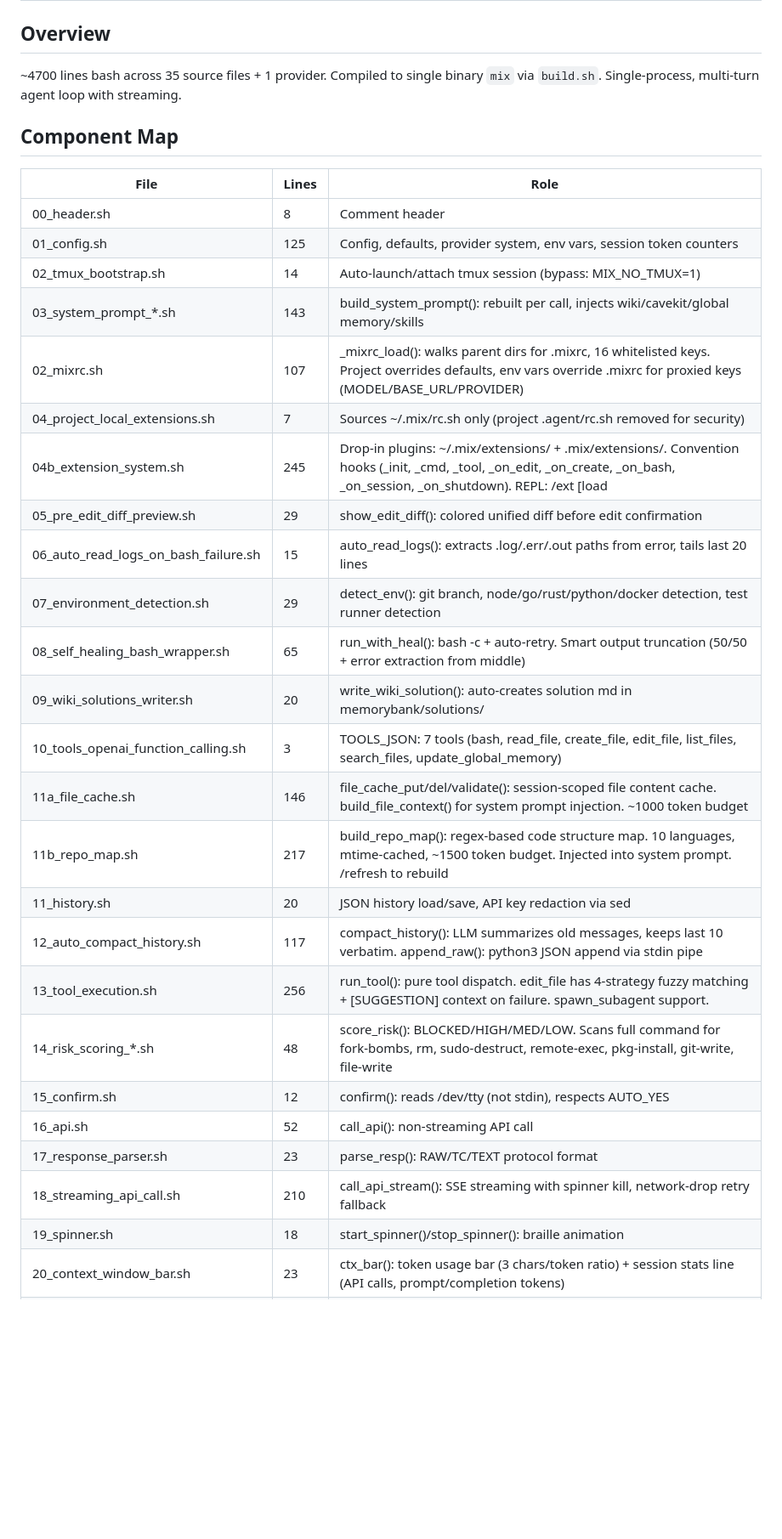
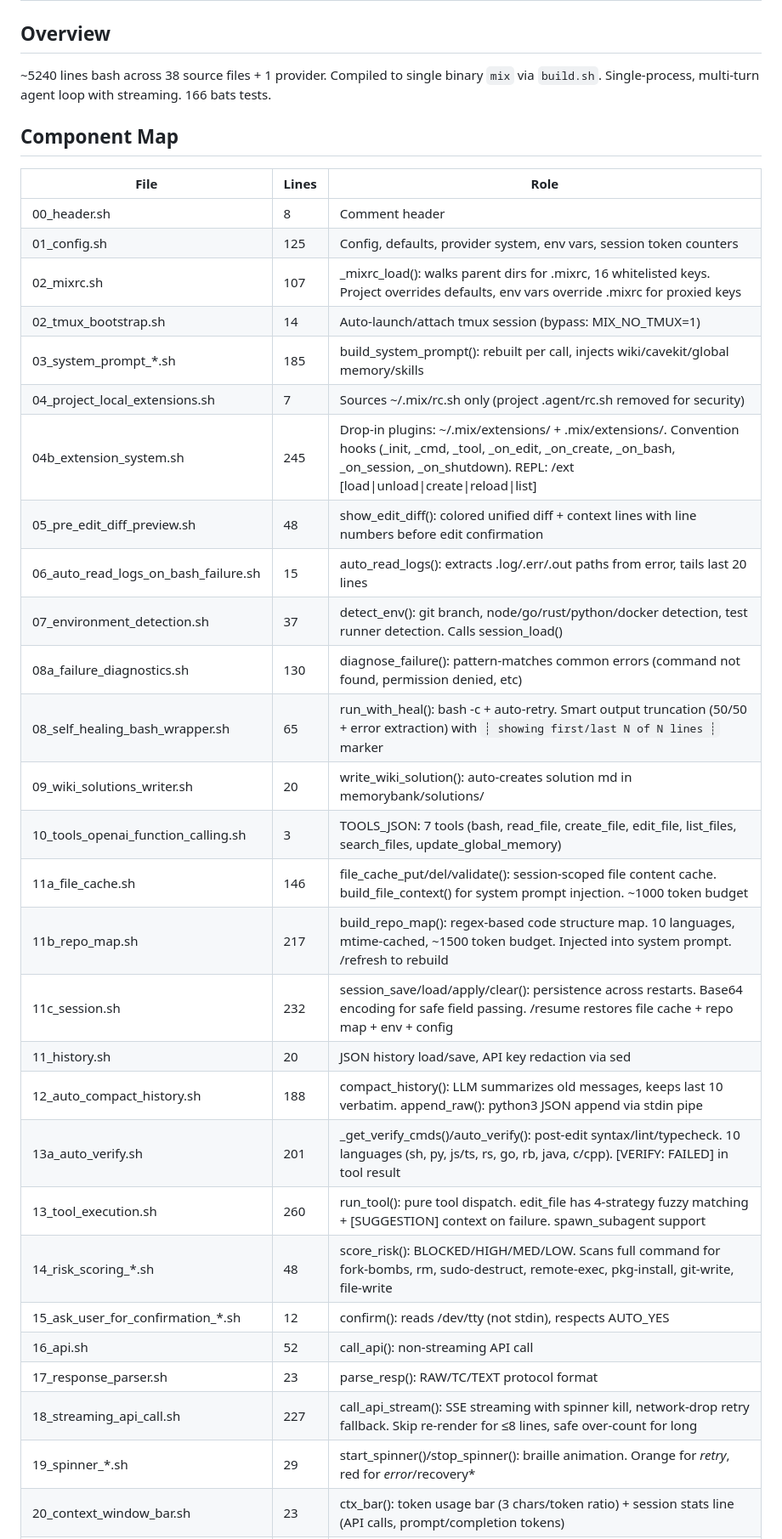
Before and after one commit to hangsiahong/mix-coding-agent, a Markdown page: memorybank/pages/architecture.md, the part around one of its changes. Shown at 85% size. GitHub-like rendering; blank space fills up the shorter version.

Commit message:
agent: edit architecture.md

```diff
--- a/memorybank/pages/architecture.md
+++ b/memorybank/pages/architecture.md
@@ -1,7 +1,7 @@
 # Mix Architecture
 
 ## Overview
-~4700 lines bash across 35 source files + 1 provider. Compiled to single binary `mix` via `build.sh`. Single-process, multi-turn agent loop with streaming.
+~5240 lines bash across 38 source files + 1 provider. Compiled to single binary `mix` via `build.sh`. Single-process, multi-turn agent loop with streaming. 166 bats tests.
 
 ## Component Map
 
@@ -9,26 +9,29 @@
 |---|---|---|
 | 00_header.sh | 8 | Comment header |
 | 01_config.sh | 125 | Config, defaults, provider system, env vars, session token counters |
+| 02_mixrc.sh | 107 | _mixrc_load(): walks parent dirs for .mixrc, 16 whitelisted keys. Project overrides defaults, env vars override .mixrc for proxied keys |
 | 02_tmux_bootstrap.sh | 14 | Auto-launch/attach tmux session (bypass: MIX_NO_TMUX=1) |
-| 03_system_prompt_*.sh | 143 | build_system_prompt(): rebuilt per call, injects wiki/cavekit/global memory/skills |
-| 02_mixrc.sh | 107 | _mixrc_load(): walks parent dirs for .mixrc, 16 whitelisted keys. Project overrides defaults, env vars override .mixrc for proxied keys (MODEL/BASE_URL/PROVIDER) |
+| 03_system_prompt_*.sh | 185 | build_system_prompt(): rebuilt per call, injects wiki/cavekit/global memory/skills |
 | 04_project_local_extensions.sh | 7 | Sources ~/.mix/rc.sh only (project .agent/rc.sh removed for security) |
-| 04b_extension_system.sh | 245 | Drop-in plugins: ~/.mix/extensions/ + .mix/extensions/. Convention hooks (_init, _cmd, _tool, _on_edit, _on_create, _on_bash, _on_session, _on_shutdown). REPL: /ext [load|unload|create|reload|list] |
-| 05_pre_edit_diff_preview.sh | 29 | show_edit_diff(): colored unified diff before edit confirmation |
+| 04b_extension_system.sh | 245 | Drop-in plugins: ~/.mix/extensions/ + .mix/extensions/. Convention hooks (_init, _cmd, _tool, _on_edit, _on_create, _on_bash, _on_session, _on_shutdown). REPL: /ext [load\|unload\|create\|reload\|list] |
+| 05_pre_edit_diff_preview.sh | 48 | show_edit_diff(): colored unified diff + context lines with line numbers before edit confirmation |
 | 06_auto_read_logs_on_bash_failure.sh | 15 | auto_read_logs(): extracts .log/.err/.out paths from error, tails last 20 lines |
-| 07_environment_detection.sh | 29 | detect_env(): git branch, node/go/rust/python/docker detection, test runner detection |
-| 08_self_healing_bash_wrapper.sh | 65 | run_with_heal(): bash -c + auto-retry. Smart output truncation (50/50 + error extraction from middle) |
+| 07_environment_detection.sh | 37 | detect_env(): git branch, node/go/rust/python/docker detection, test runner detection. Calls session_load() |
+| 08a_failure_diagnostics.sh | 130 | diagnose_failure(): pattern-matches common errors (command not found, permission denied, etc) |
+| 08_self_healing_bash_wrapper.sh | 65 | run_with_heal(): bash -c + auto-retry. Smart output truncation (50/50 + error extraction) with `┊ showing first/last N of N lines ┊` marker |
 | 09_wiki_solutions_writer.sh | 20 | write_wiki_solution(): auto-creates solution md in memorybank/solutions/ |
 | 10_tools_openai_function_calling.sh | 3 | TOOLS_JSON: 7 tools (bash, read_file, create_file, edit_file, list_files, search_files, update_global_memory) |
 | 11a_file_cache.sh | 146 | file_cache_put/del/validate(): session-scoped file content cache. build_file_context() for system prompt injection. ~1000 token budget |
 | 11b_repo_map.sh | 217 | build_repo_map(): regex-based code structure map. 10 languages, mtime-cached, ~1500 token budget. Injected into system prompt. /refresh to rebuild |
+| 11c_session.sh | 232 | session_save/load/apply/clear(): persistence across restarts. Base64 encoding for safe field passing. /resume restores file cache + repo map + env + config |
 | 11_history.sh | 20 | JSON history load/save, API key redaction via sed |
-| 12_auto_compact_history.sh | 117 | compact_history(): LLM summarizes old messages, keeps last 10 verbatim. append_raw(): python3 JSON append via stdin pipe |
-| 13_tool_execution.sh | 256 | run_tool(): pure tool dispatch. edit_file has 4-strategy fuzzy matching + [SUGGESTION] context on failure. spawn_subagent support. |
+| 12_auto_compact_history.sh | 188 | compact_history(): LLM summarizes old messages, keeps last 10 verbatim. append_raw(): python3 JSON append via stdin pipe |
+| 13a_auto_verify.sh | 201 | _get_verify_cmds()/auto_verify(): post-edit syntax/lint/typecheck. 10 languages (sh, py, js/ts, rs, go, rb, java, c/cpp). [VERIFY: FAILED] in tool result |
+| 13_tool_execution.sh | 260 | run_tool(): pure tool dispatch. edit_file has 4-strategy fuzzy matching + [SUGGESTION] context on failure. spawn_subagent support |
 | 14_risk_scoring_*.sh | 48 | score_risk(): BLOCKED/HIGH/MED/LOW. Scans full command for fork-bombs, rm, sudo-destruct, remote-exec, pkg-install, git-write, file-write |
-| 15_confirm.sh | 12 | confirm(): reads /dev/tty (not stdin), respects AUTO_YES |
+| 15_ask_user_for_confirmation_*.sh | 12 | confirm(): reads /dev/tty (not stdin), respects AUTO_YES |
 | 16_api.sh | 52 | call_api(): non-streaming API call |
 | 17_response_parser.sh | 23 | parse_resp(): RAW/TC/TEXT protocol format |
-| 18_streaming_api_call.sh | 210 | call_api_stream(): SSE streaming with spinner kill, network-drop retry fallback |
-| 19_spinner.sh | 18 | start_spinner()/stop_spinner(): braille animation |
+| 18_streaming_api_call.sh | 227 | call_api_stream(): SSE streaming with spinner kill, network-drop retry fallback. Skip re-render for ≤8 lines, safe over-count for long |
+| 19_spinner_*.sh | 29 | start_spinner()/stop_spinner(): braille animation. Orange for *retry*, red for *error*/recovery* |
 | 20_context_window_bar.sh | 23 | ctx_bar(): token usage bar (3 chars/token ratio) + session stats line (API calls, prompt/completion tokens) |
```
Also changed, not shown: other parts of memorybank/pages/architecture.md (+9 -7 lines).
